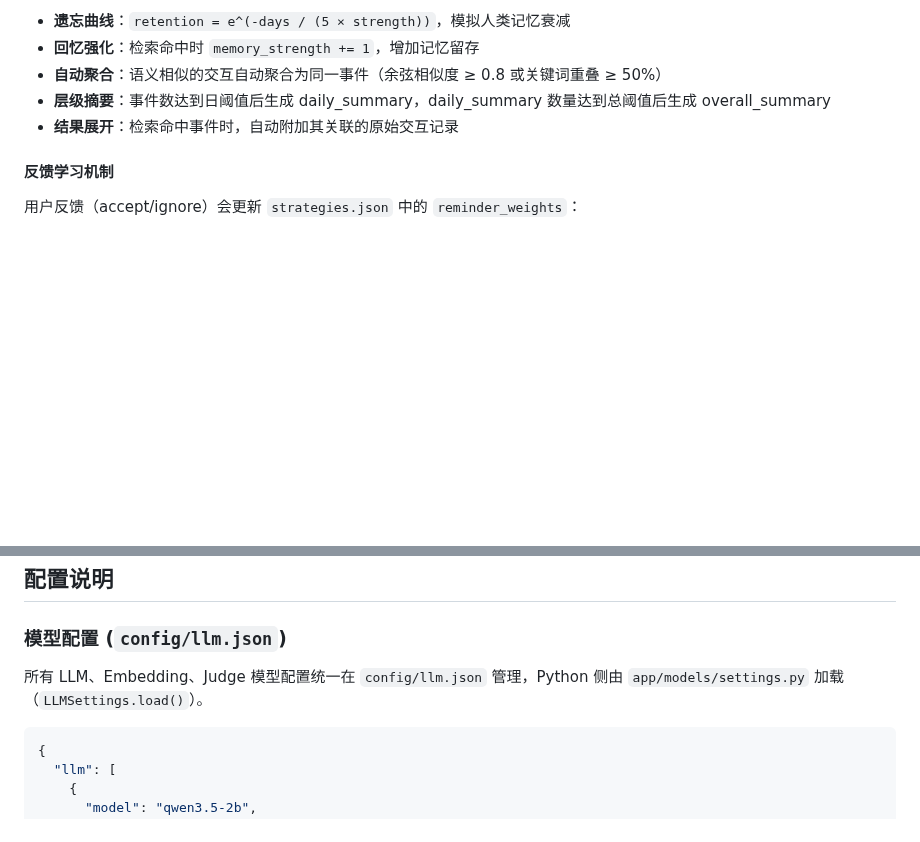
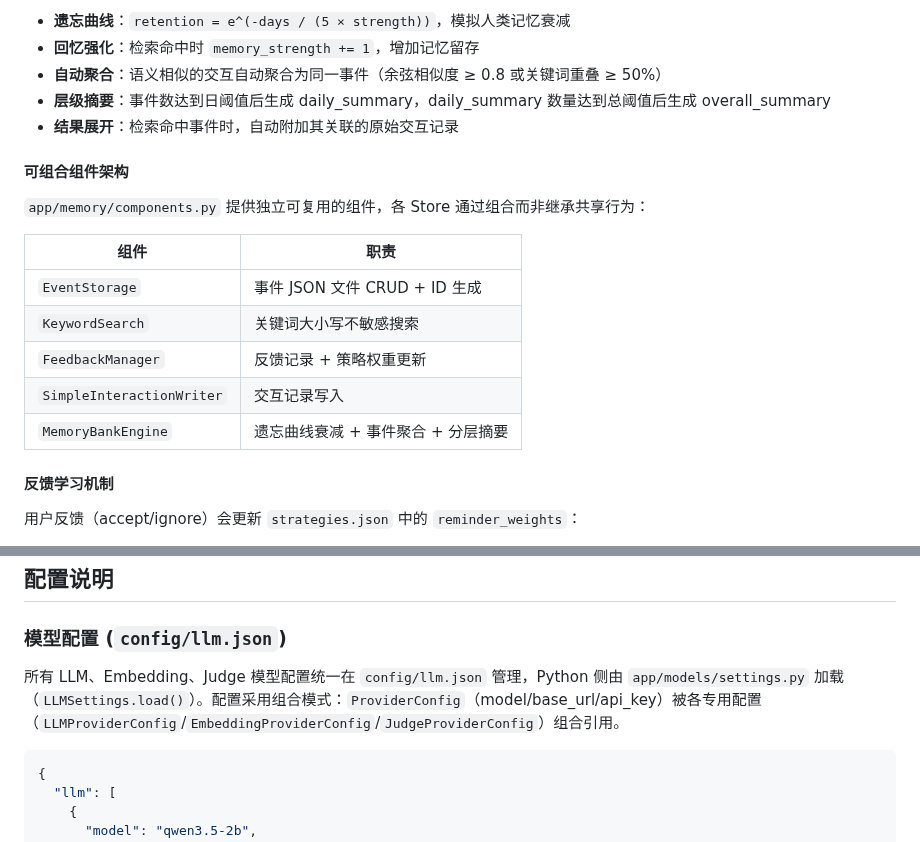
Before and after one commit to MiyakoMeow/DrivePal, a Markdown page: README.md, 2 parts joined by grey strips. GitHub-like rendering; blank space fills up the shorter version.

````diff
--- a/README.md
+++ b/README.md
@@ -150,6 +153,18 @@ Summary (层级摘要)
 - **层级摘要**：事件数达到日阈值后生成 daily_summary，daily_summary 数量达到总阈值后生成 overall_summary
 - **结果展开**：检索命中事件时，自动附加其关联的原始交互记录
 
+#### 可组合组件架构
+
+`app/memory/components.py` 提供独立可复用的组件，各 Store 通过组合而非继承共享行为：
+
+| 组件 | 职责 |
+|------|------|
+| `EventStorage` | 事件 JSON 文件 CRUD + ID 生成 |
+| `KeywordSearch` | 关键词大小写不敏感搜索 |
+| `FeedbackManager` | 反馈记录 + 策略权重更新 |
+| `SimpleInteractionWriter` | 交互记录写入 |
+| `MemoryBankEngine` | 遗忘曲线衰减 + 事件聚合 + 分层摘要 |
+
 #### 反馈学习机制
 
 用户反馈（accept/ignore）会更新 `strategies.json` 中的 `reminder_weights`：
@@ -384,7 +401,7 @@ uv run python run_experiment.py judge --run-id <run_id>
 
 ### 模型配置 (`config/llm.json`)
 
-所有 LLM、Embedding、Judge 模型配置统一在 `config/llm.json` 管理，Python 侧由 `app/models/settings.py` 加载（`LLMSettings.load()`）。
+所有 LLM、Embedding、Judge 模型配置统一在 `config/llm.json` 管理，Python 侧由 `app/models/settings.py` 加载（`LLMSettings.load()`）。配置采用组合模式：`ProviderConfig`（model/base_url/api_key）被各专用配置（`LLMProviderConfig`/`EmbeddingProviderConfig`/`JudgeProviderConfig`）组合引用。
 
 ```json
 {
````
Also changed, not shown: other parts of README.md (+20 -15 lines).
